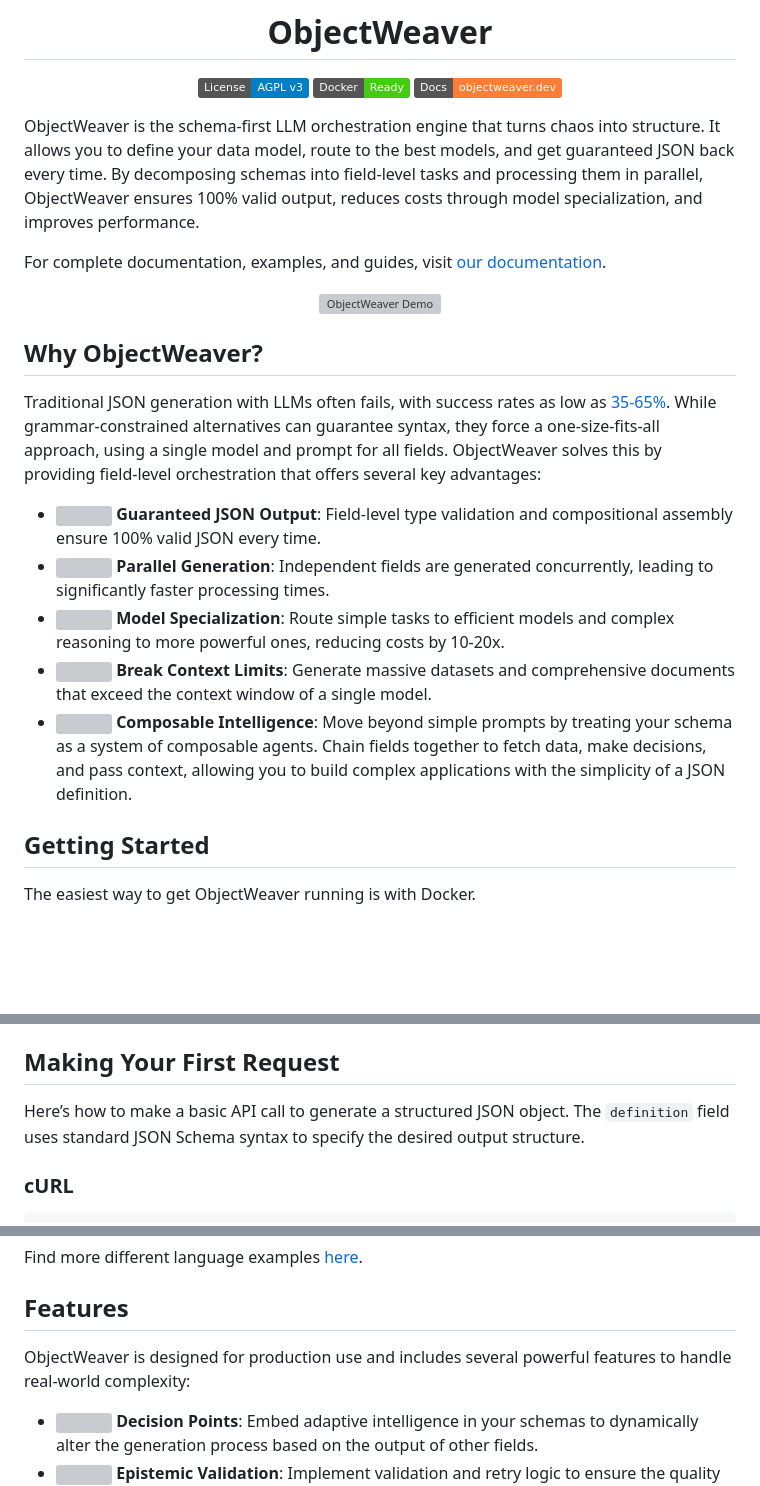
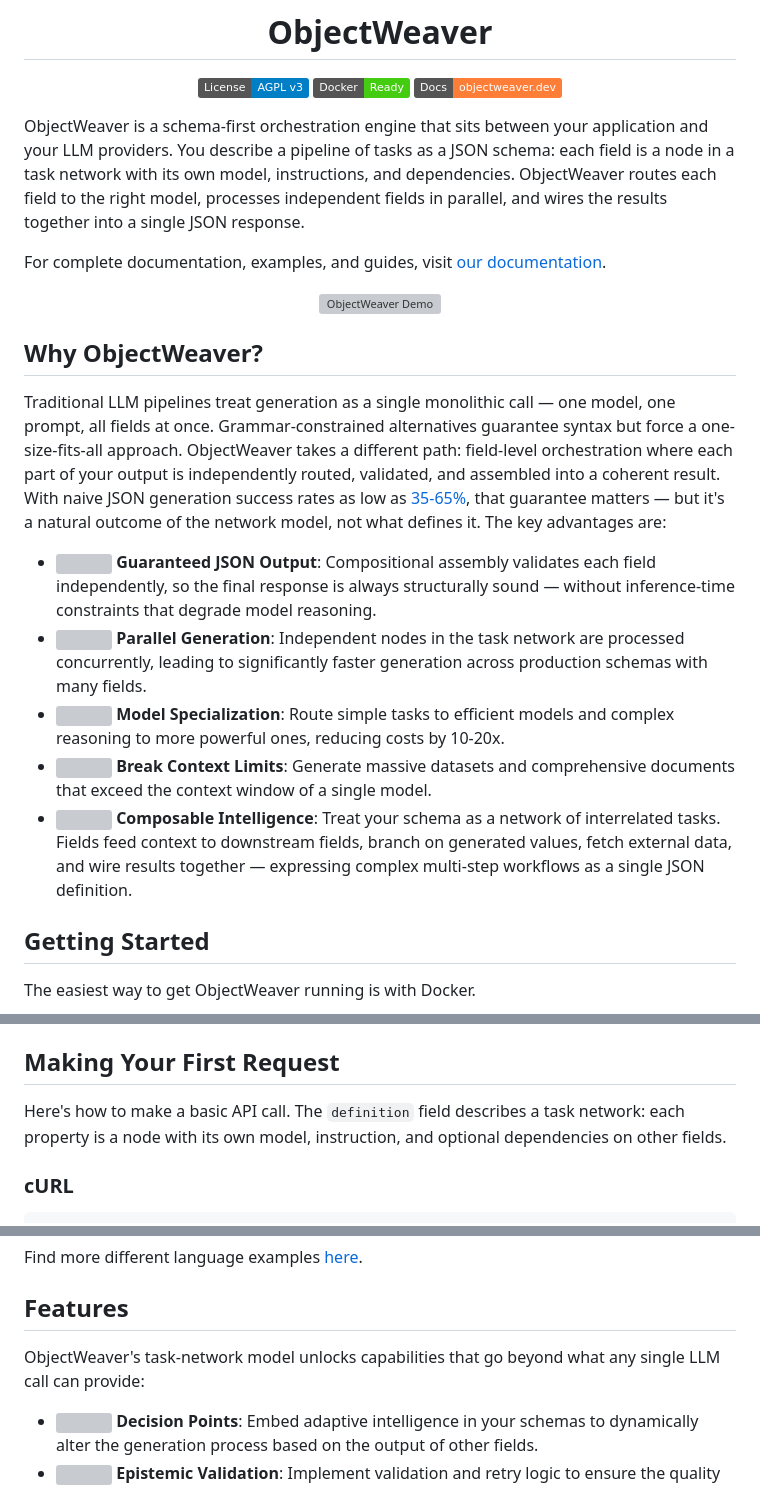
Before and after one commit to ObjectWeaver/ObjectWeaver, a Markdown page: README.md, 3 parts joined by grey strips. Drawn GitHub-style; badges without logos; blank space fills up the shorter version; grey boxes are pictures that could not be loaded.

```diff
--- a/README.md
+++ b/README.md
@@ -8,7 +8,7 @@
 
 </div>
 
-ObjectWeaver is the schema-first LLM orchestration engine that turns chaos into structure. It allows you to define your data model, route to the best models, and get guaranteed JSON back every time. By decomposing schemas into field-level tasks and processing them in parallel, ObjectWeaver ensures 100% valid output, reduces costs through model specialization, and improves performance.
+ObjectWeaver is a schema-first orchestration engine that sits between your application and your LLM providers. You describe a pipeline of tasks as a JSON schema: each field is a node in a task network with its own model, instructions, and dependencies. ObjectWeaver routes each field to the right model, processes independent fields in parallel, and wires the results together into a single JSON response.
 
 For complete documentation, examples, and guides, visit [our documentation](https://objectweaver.dev/docs).
 
@@ -18,13 +18,13 @@ For complete documentation, examples, and guides, visit [our documentation](http
 
 ## Why ObjectWeaver?
 
-Traditional JSON generation with LLMs often fails, with success rates as low as [35-65%](https://composio.dev/blog/gpt-4-function-calling-example). While grammar-constrained alternatives can guarantee syntax, they force a one-size-fits-all approach, using a single model and prompt for all fields. ObjectWeaver solves this by providing field-level orchestration that offers several key advantages:
+Traditional LLM pipelines treat generation as a single monolithic call — one model, one prompt, all fields at once. Grammar-constrained alternatives guarantee syntax but force a one-size-fits-all approach. ObjectWeaver takes a different path: field-level orchestration where each part of your output is independently routed, validated, and assembled into a coherent result. With naive JSON generation success rates as low as [35-65%](https://composio.dev/blog/gpt-4-function-calling-example), that guarantee matters — but it's a natural outcome of the network model, not what defines it. The key advantages are:
 
-- <img src="https://api.iconify.design/lucide/circle-check-big.svg?color=%23005221" width="16" height="16" style="vertical-align: text-bottom;" /> **Guaranteed JSON Output**: Field-level type validation and compositional assembly ensure 100% valid JSON every time.
-- <img src="https://api.iconify.design/lucide/zap.svg?color=%23006329" width="16" height="16" style="vertical-align: text-bottom;" /> **Parallel Generation**: Independent fields are generated concurrently, leading to significantly faster processing times.
+- <img src="https://api.iconify.design/lucide/circle-check-big.svg?color=%23005221" width="16" height="16" style="vertical-align: text-bottom;" /> **Guaranteed JSON Output**: Compositional assembly validates each field independently, so the final response is always structurally sound — without inference-time constraints that degrade model reasoning.
+- <img src="https://api.iconify.design/lucide/zap.svg?color=%23006329" width="16" height="16" style="vertical-align: text-bottom;" /> **Parallel Generation**: Independent nodes in the task network are processed concurrently, leading to significantly faster generation across production schemas with many fields.
 - <img src="https://api.iconify.design/lucide/sparkles.svg?color=%23007431" width="16" height="16" style="vertical-align: text-bottom;" /> **Model Specialization**: Route simple tasks to efficient models and complex reasoning to more powerful ones, reducing costs by 10-20x.
 - <img src="https://api.iconify.design/lucide/expand.svg?color=%2300943d" width="16" height="16" style="vertical-align: text-bottom;" /> **Break Context Limits**: Generate massive datasets and comprehensive documents that exceed the context window of a single model.
-- <img src="https://api.iconify.design/lucide/bot.svg?color=%23005221" width="16" height="16" style="vertical-align: text-bottom;" /> **Composable Intelligence**: Move beyond simple prompts by treating your schema as a system of composable agents. Chain fields together to fetch data, make decisions, and pass context, allowing you to build complex applications with the simplicity of a JSON definition.
+- <img src="https://api.iconify.design/lucide/bot.svg?color=%23005221" width="16" height="16" style="vertical-align: text-bottom;" /> **Composable Intelligence**: Treat your schema as a network of interrelated tasks. Fields feed context to downstream fields, branch on generated values, fetch external data, and wire results together — expressing complex multi-step workflows as a single JSON definition.
 
 ## Getting Started
 
@@ -52,7 +52,7 @@ That's it! The server will be running on `localhost:2008`.
 
 ## Making Your First Request
 
-Here’s how to make a basic API call to generate a structured JSON object. The `definition` field uses standard JSON Schema syntax to specify the desired output structure.
+Here's how to make a basic API call. The `definition` field describes a task network: each property is a node with its own model, instruction, and optional dependencies on other fields.
 
 ### cURL
 
@@ -84,7 +84,7 @@ Find more different language examples [here](https://objectweaver.dev/docs/api-r
 
 ## Features
 
-ObjectWeaver is designed for production use and includes several powerful features to handle real-world complexity:
+ObjectWeaver's task-network model unlocks capabilities that go beyond what any single LLM call can provide:
 
 -   <img src="https://api.iconify.design/lucide/git-branch.svg?color=%23006329" width="16" height="16" style="vertical-align: text-bottom;" /> **Decision Points**: Embed adaptive intelligence in your schemas to dynamically alter the generation process based on the output of other fields.
 -   <img src="https://api.iconify.design/lucide/shield-check.svg?color=%2300943d" width="16" height="16" style="vertical-align: text-bottom;" /> **Epistemic Validation**: Implement validation and retry logic to ensure the quality and accuracy of the generated data.
```
